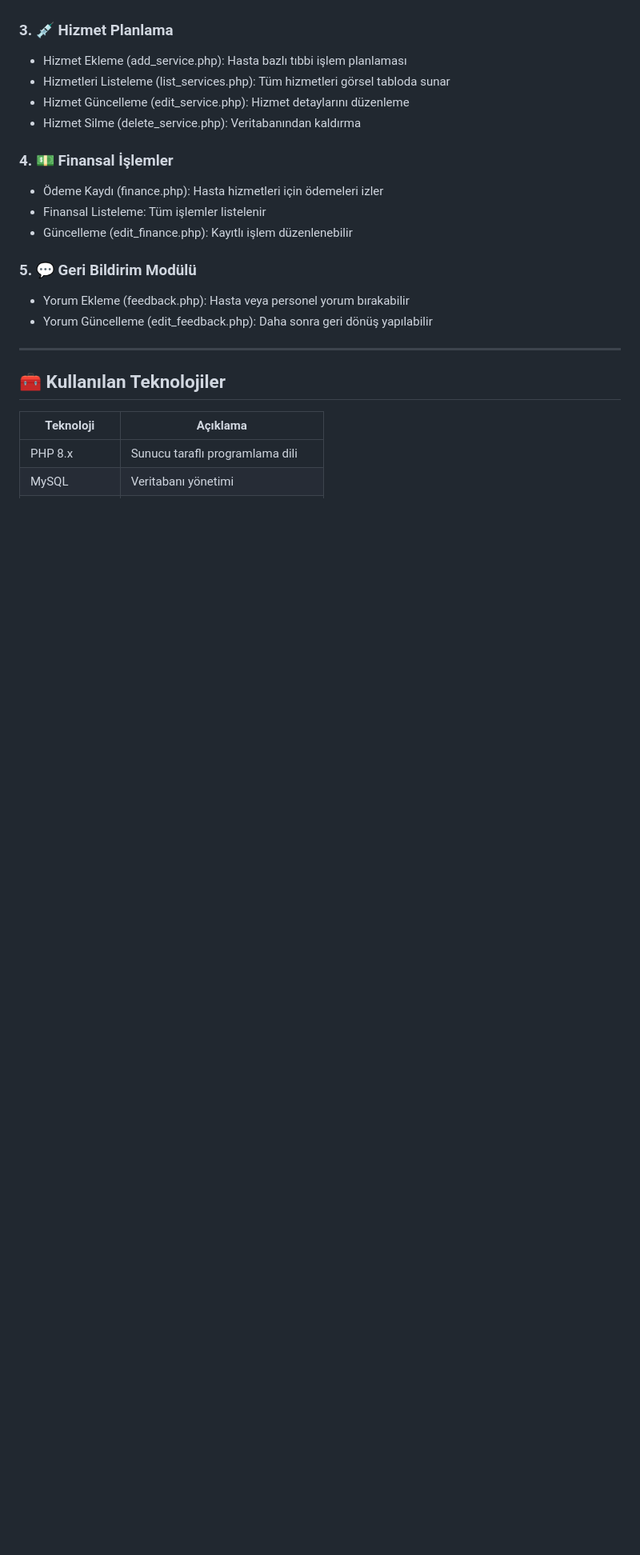
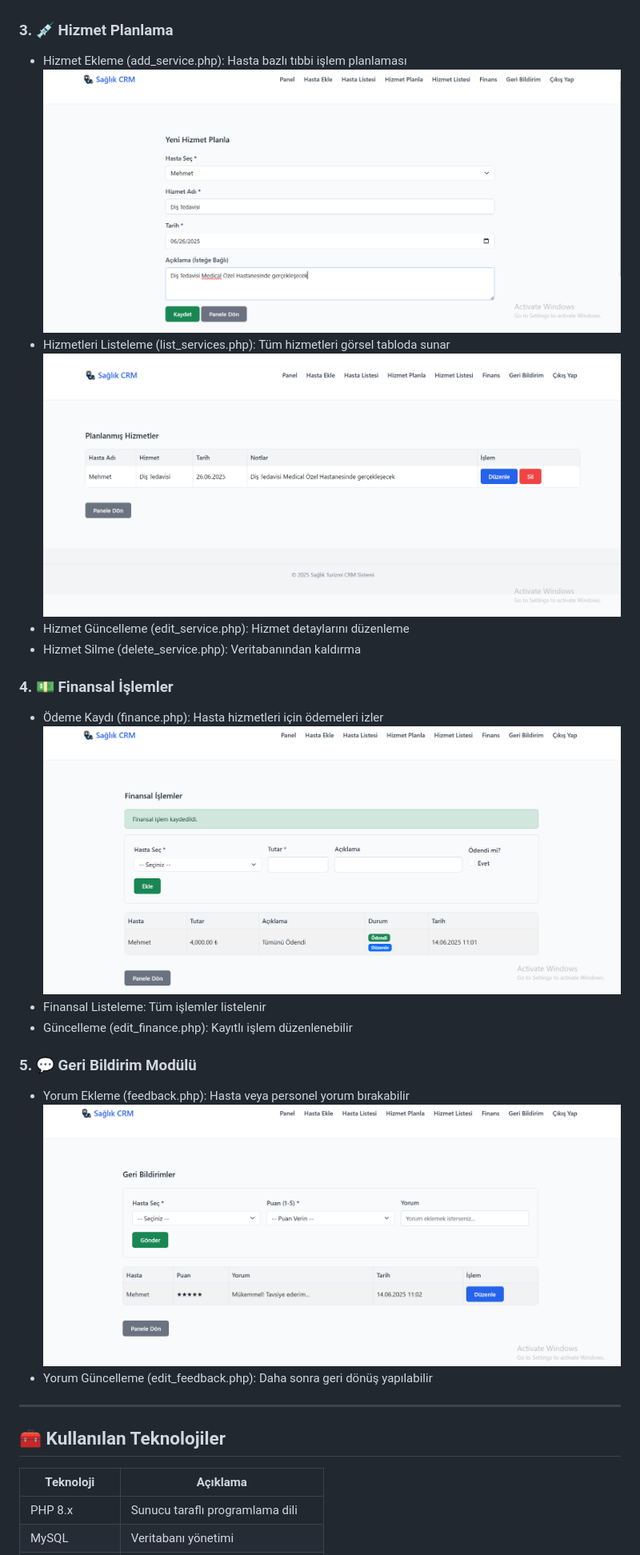
Before and after one commit to Rima2002/CRMsaglik, a Markdown page: README.md, the part around one of its changes. Shown at 80% size. Rendered like a GitHub page; blank space fills up the shorter version.

```diff
--- a/README.md
+++ b/README.md
@@ -34,17 +38,21 @@ tek bir dijital platform üzerinden kolay ve güvenli şekilde yapabilmeyi hedef
 
 ### 3. 💉 Hizmet Planlama
 - Hizmet Ekleme (add_service.php): Hasta bazlı tıbbi işlem planlaması
+  ![Hizmet Ekleme](hizmetEkleme.PNG)
 - Hizmetleri Listeleme (list_services.php): Tüm hizmetleri görsel tabloda sunar
+  ![Hizmet Listeleme](hizmetListeleme.PNG)
 - Hizmet Güncelleme (edit_service.php): Hizmet detaylarını düzenleme
 - Hizmet Silme (delete_service.php): Veritabanından kaldırma
 
 ### 4. 💵 Finansal İşlemler
 - Ödeme Kaydı (finance.php): Hasta hizmetleri için ödemeleri izler
+  ![Ödeme Kaydı](odemeKaydi.PNG)
 - Finansal Listeleme: Tüm işlemler listelenir
 - Güncelleme (edit_finance.php): Kayıtlı işlem düzenlenebilir
 
 ### 5. 💬 Geri Bildirim Modülü
 - Yorum Ekleme (feedback.php): Hasta veya personel yorum bırakabilir
+  ![Yorum Ekleme](yorumEkleme.PNG)
 - Yorum Güncelleme (edit_feedback.php): Daha sonra geri dönüş yapılabilir
 
 ---
```
Also changed, not shown: other parts of README.md (+4 -9 lines).
